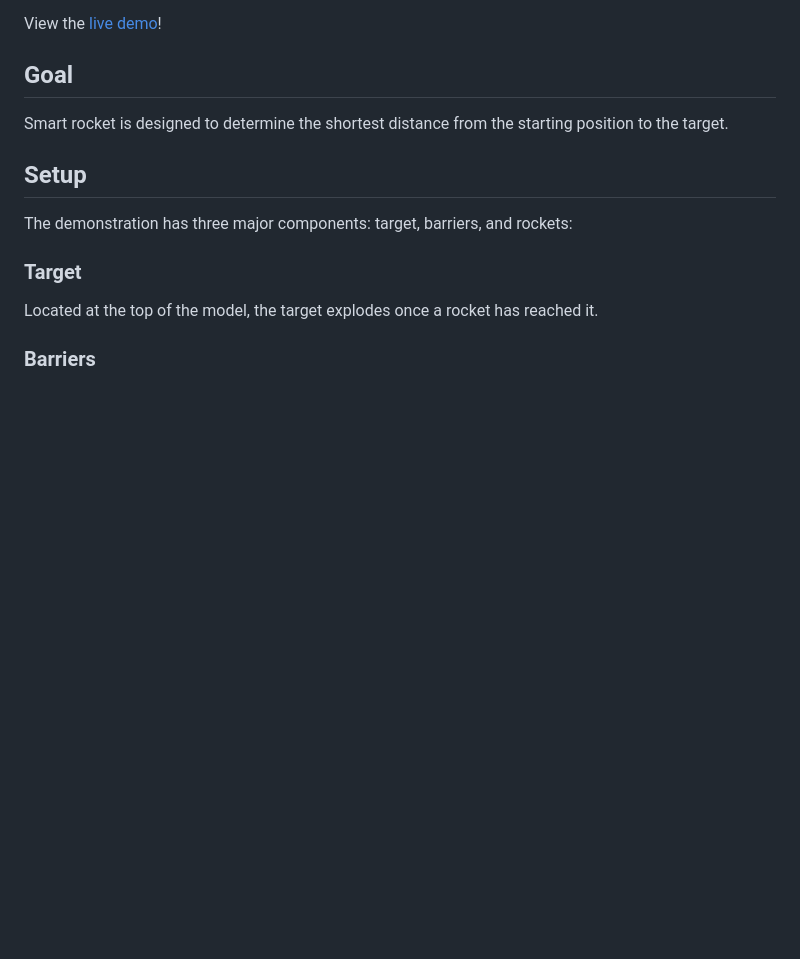
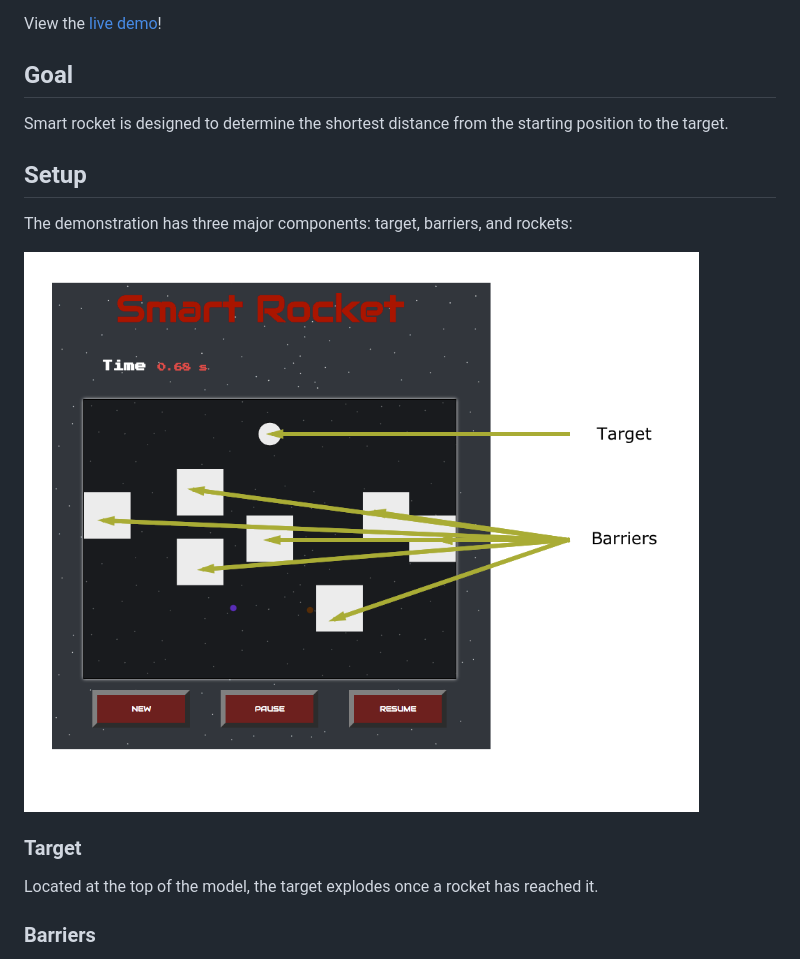
Before and after one commit to tonmoyl/smart_rocket, a Markdown page: README.md, the part around the change. Drawn GitHub-style; pictures changed too: images/readme/barriers_target.png (added); blank space fills up the shorter version.

Commit message:
Place readme

```diff
--- a/README.md
+++ b/README.md
@@ -6,8 +6,11 @@ View the [live demo](http://lifazul.com/smart_rocket/)!
 ## Goal
 Smart rocket is designed to determine the shortest distance from the starting position to the target.
 
+
 ## Setup
 The demonstration has three major components: target, barriers, and rockets:
+
+![Setup](https://github.com/tonmoyl/smart_rocket/blob/master/images/readme/barriers_target.png)
 
 ### Target
 Located at the top of the model, the target explodes once a rocket has reached it.
```
Also changed, not shown: 2 other files.
